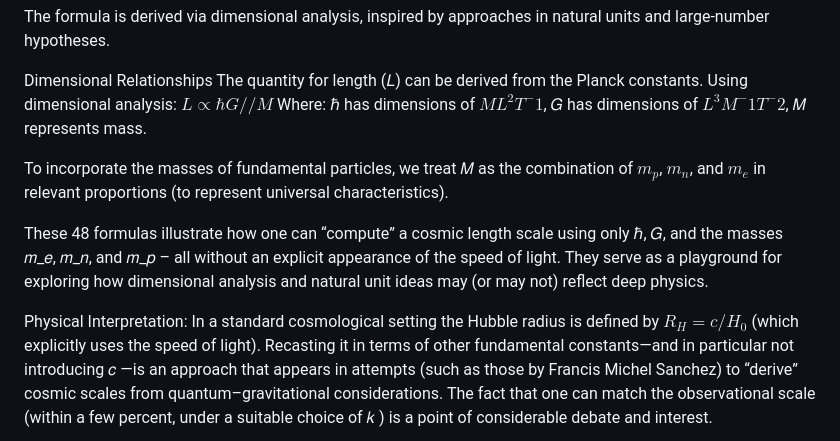
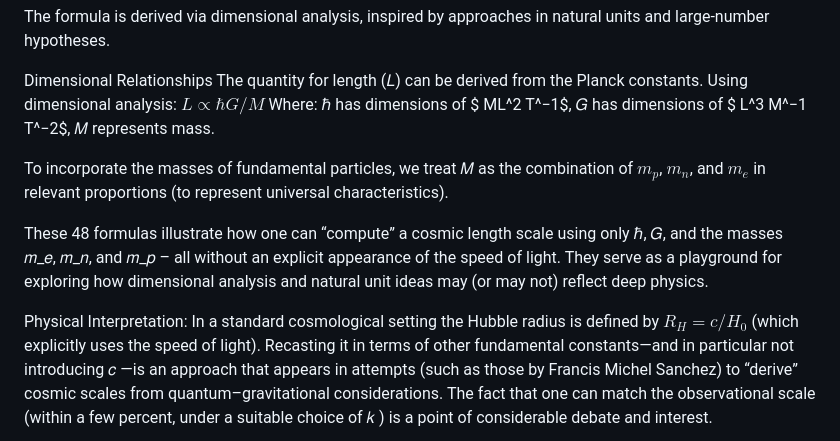
Before and after one commit to LaGuer/hubble-radius, a Markdown page: README.md, the part around the change. GitHub-like rendering.

```diff
--- a/README.md
+++ b/README.md
@@ -19,10 +19,10 @@ The formula is derived via dimensional analysis, inspired by approaches in natur
 
 Dimensional Relationships
 The quantity for length (𝐿) can be derived from the Planck constants. Using dimensional analysis:
-$𝐿∝ℏ𝐺//𝑀$
+$𝐿 ∝ ℏ𝐺 / 𝑀$
 Where:
-ℏ has dimensions of $ML^2T^−1$,
-𝐺 has dimensions of $L^3M^−1T^−2$,
+ℏ has dimensions of $ ML^2 T^−1$,
+𝐺 has dimensions of $ L^3 M^−1 T^−2$,
 𝑀 represents mass.
 
 To incorporate the masses of fundamental particles, we treat
@@ -33,7 +33,7 @@ These 48 formulas illustrate how one can “compute” a cosmic length scale usi
  – all without an explicit appearance of the speed of light. They serve as a playground for exploring how dimensional analysis and natural unit ideas may (or may not) reflect deep physics.
 
 Physical Interpretation: In a standard cosmological setting the Hubble radius is defined by
-$𝑅_𝐻=𝑐/𝐻_0$
+$𝑅_𝐻 = 𝑐/𝐻_0$
  (which explicitly uses the speed of light). Recasting it in terms of other fundamental constants—and in particular not introducing
 𝑐
 —is an approach that appears in attempts (such as those by Francis Michel Sanchez) to “derive” cosmic scales from quantum–gravitational considerations. The fact that one can match the observational scale (within a few percent, under a suitable choice of
```
